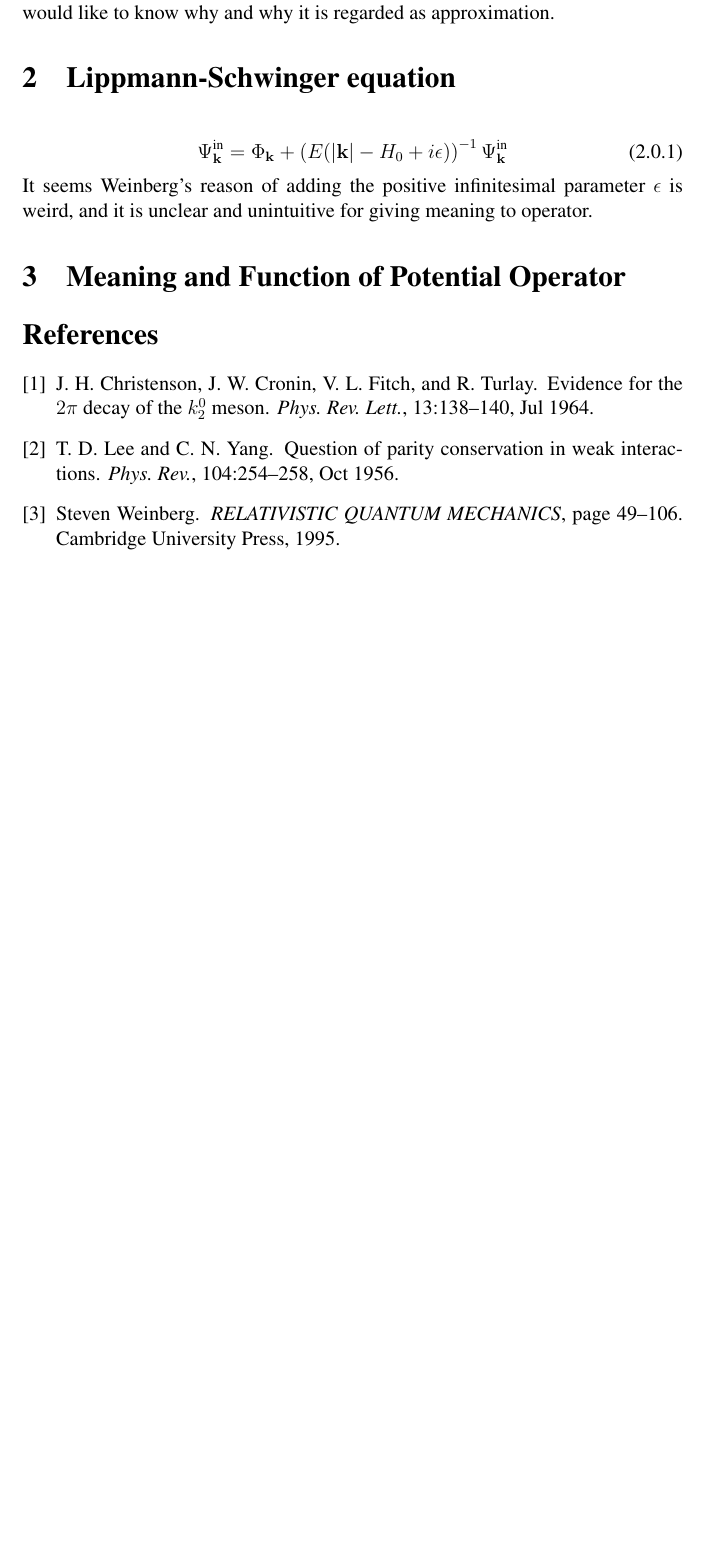
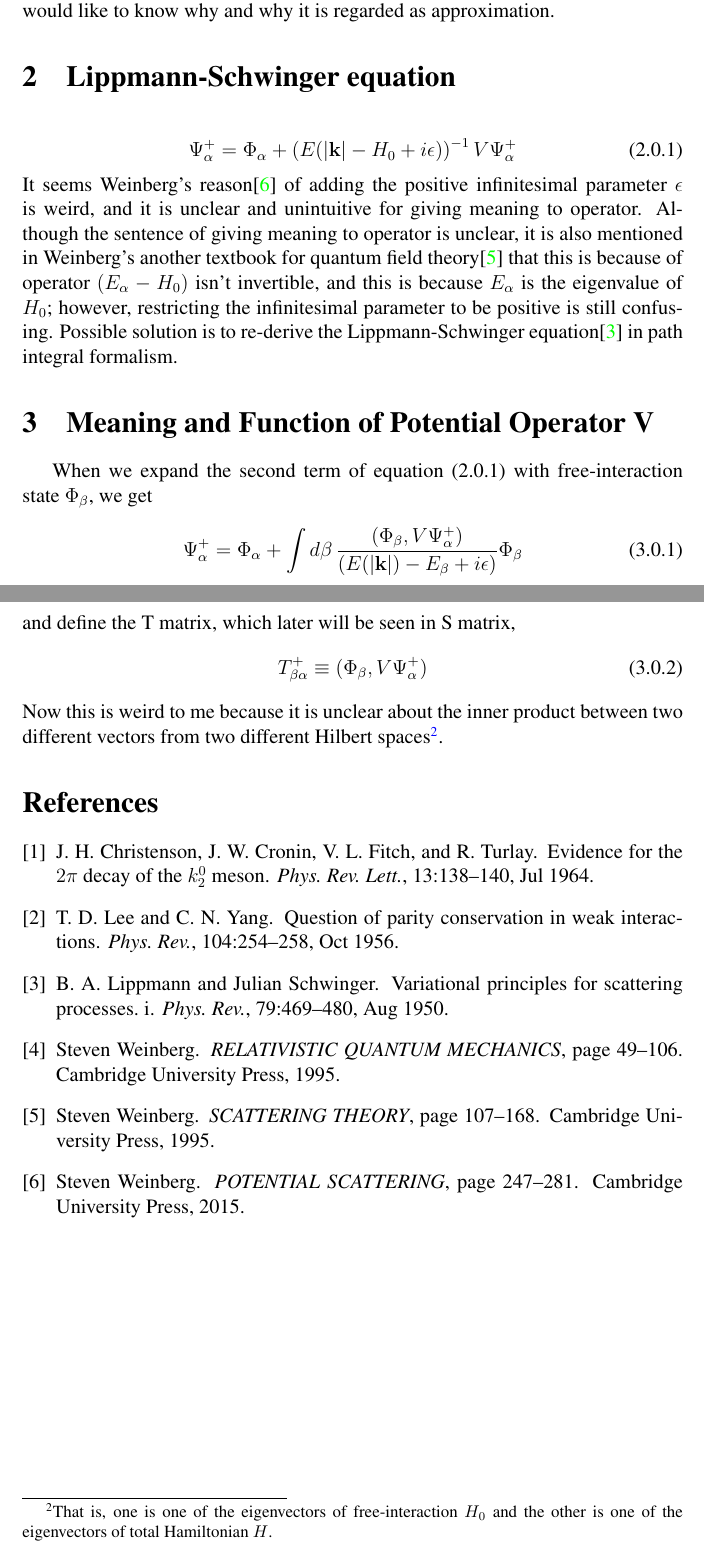
Before and after one commit to tingkaihsu/StevenWeinbergQFTComp, a LaTeX document (main.tex): part of page 2 of 2 before the commit and two parts of pages 2 and 3 of 3 after it, the two joined at a grey line, cut so that both start at the same text, the shorter picture padded with empty space. Compiled offline with pdfLaTeX.

Commit message:
"questionseditted"

```diff
--- a/main.tex
+++ b/main.tex
@@ -95,10 +95,21 @@ Before reading the references, I think that the problem arises from that equatio
 Still, I would like to know why and why it is regarded as approximation.
 \section{Lippmann-Schwinger equation}
 \begin{equation}
-    \Psi_{\mathbf{k}}^{\text{in}} = \Phi_{\mathbf{k}}+\left(E(|\mathbf{k}|-H_{0}+i\epsilon)\right)^{-1}\Psi_{\mathbf{k}}^{\text{in}}
+    \Psi_{\alpha}^{+} = \Phi_{\alpha}+\left(E(|\mathbf{k}|-H_{0}+i\epsilon)\right)^{-1}V\Psi_{\alpha}^{+}
 \end{equation}
-It seems Weinberg's reason of adding the positive infinitesimal parameter $\epsilon$ is weird, and it is unclear and unintuitive for giving meaning to operator.
-\section{Meaning and Function of Potential Operator}
+It seems Weinberg's reason\cite{Weinberg_2015} of adding the positive infinitesimal parameter $\epsilon$ is weird, and it is unclear and unintuitive for giving meaning to operator.
+Although the sentence of giving meaning to operator is unclear, it is also mentioned in Weinberg's another textbook for quantum field theory\cite{Weinberg_1995_3} that this is because of operator $(E_{\alpha}-H_0)$ isn't invertible, and this is because $E_{\alpha}$ is the eigenvalue of $H_0$; however, restricting the infinitesimal parameter to be positive is still confusing.
+Possible solution is to re-derive the Lippmann-Schwinger equation\cite{PhysRev.79.469} in path integral formalism.
+\section{Meaning and Function of Potential Operator V}
+When we expand the second term of equation (2.0.1) with free-interaction state $\Phi_{\beta}$, we get
+\begin{equation}
+    \Psi_{\alpha}^{+} = \Phi_{\alpha} + \int{d\beta\,\frac{(\Phi_{\beta}, V\Psi_{\alpha}^{+})}{(E(|\mathbf{k}|)-E_{\beta}+i\epsilon)}\Phi_{\beta}}
+\end{equation}
+and define the T matrix, which later will be seen in S matrix,
+\begin{equation}
+    T_{\beta\alpha}^{+} \equiv (\Phi_{\beta}, V\Psi_{\alpha}^{+})
+\end{equation}
+Now this is weird to me because it is unclear about the inner product between two different vectors from two different Hilbert spaces\footnote{That is, one is one of the eigenvectors of free-interaction $H_0$ and the other is one of the eigenvectors of total Hamiltonian $H$.}.
 
 \bibliographystyle{plain}
 \bibliography{refs}
```
Also changed, not shown: refs.bib (+17 -0 lines), main.bbl, main.pdf, 8 other files.
